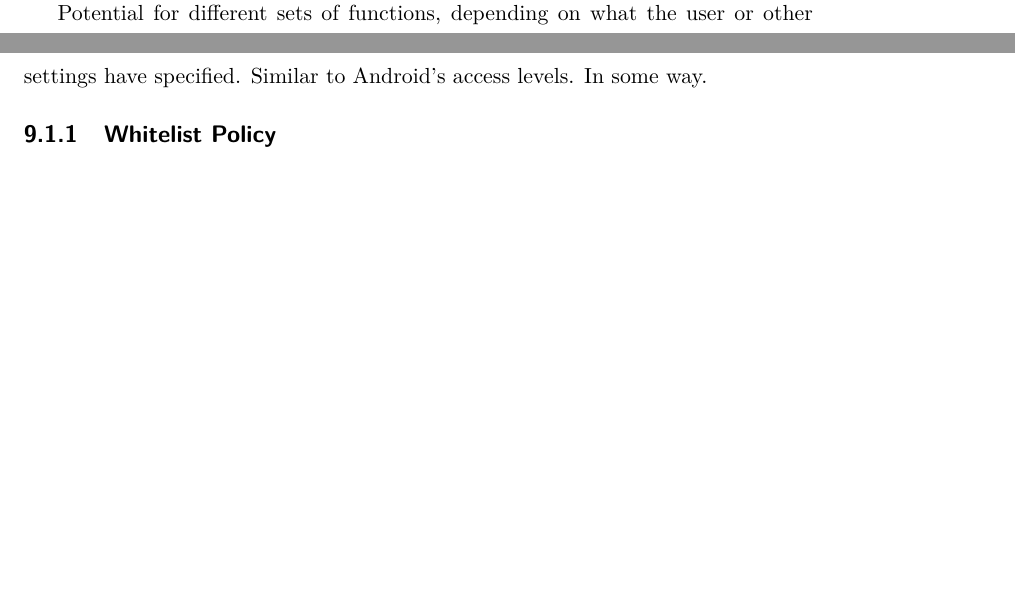
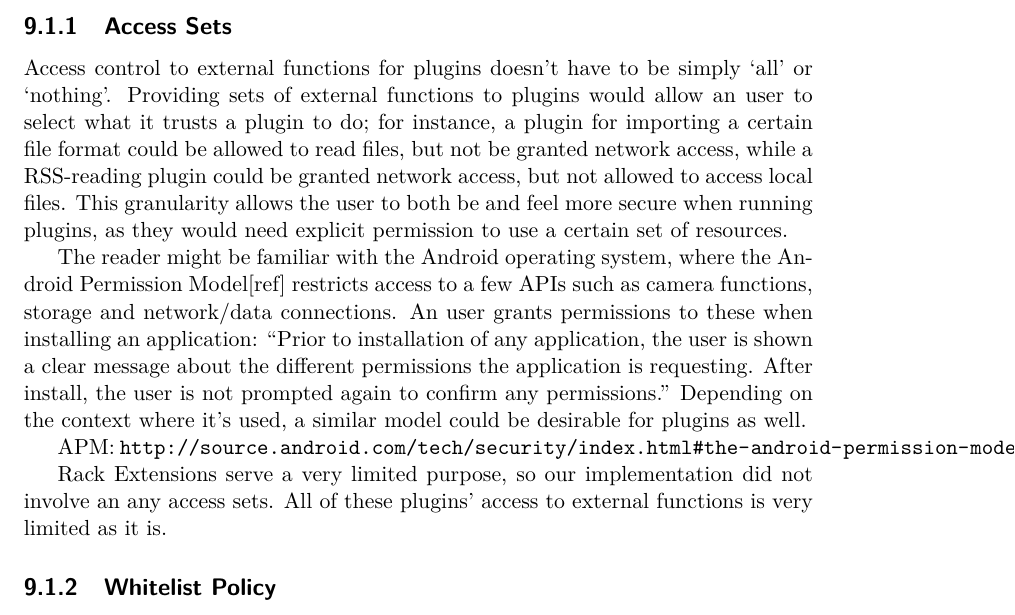
Before and after one commit to opticaller/master-thesis, a LaTeX thesis (thesis.tex, which reads parts/function-calls.tex): two parts of pages 39 and 40 of 46 before the commit and part of page 40 of 46 after it, the two joined at a grey line, cut at the place of the change, the shorter picture padded with empty space. Compiled offline with pdfLaTeX.

Commit message:
Function calls: Access sets

```diff
--- a/parts/function-calls.tex
+++ b/parts/function-calls.tex
@@ -36,8 +36,31 @@ Though plugins could technically be driven entirely with callbacks, unless the
 plugins are limited to performing very specific tasks, we find this highly
 impractical.
 
-Potential for different sets of functions, depending on what the user or other
-settings have specified. Similar to Android's access levels. In some way.
+\subsection {Access Sets}
+
+Access control to external functions for plugins doesn't have to be simply `all'
+or `nothing'. Providing sets of external functions to plugins would allow an
+user to select what it trusts a plugin to do; for instance, a plugin for
+importing a certain file format could be allowed to read files, but not be
+granted network access, while a RSS-reading plugin could be granted network
+access, but not allowed to access local files. This granularity allows the user
+to both be and feel more secure when running plugins, as they would need
+explicit permission to use a certain set of resources.
+
+The reader might be familiar with the Android operating system, where the
+Android Permission Model[ref] restricts access to a few APIs such as camera
+functions, storage and network/data connections. An user grants permissions to
+these when installing an application: ``Prior to installation of any
+application, the user is shown a clear message about the different permissions
+the application is requesting. After install, the user is not prompted again to
+confirm any permissions.'' Depending on the context where it's used, a similar
+model could be desirable for plugins as well.
+
+APM: \url{http://source.android.com/tech/security/index.html#the-android-permission-model-accessing-protected-apis}
+
+Rack Extensions serve a very limited purpose, so our implementation did not
+involve an any access sets. All of these plugins' access to external functions
+is very limited as it is.
 
 \subsection {Whitelist Policy}
 
```
